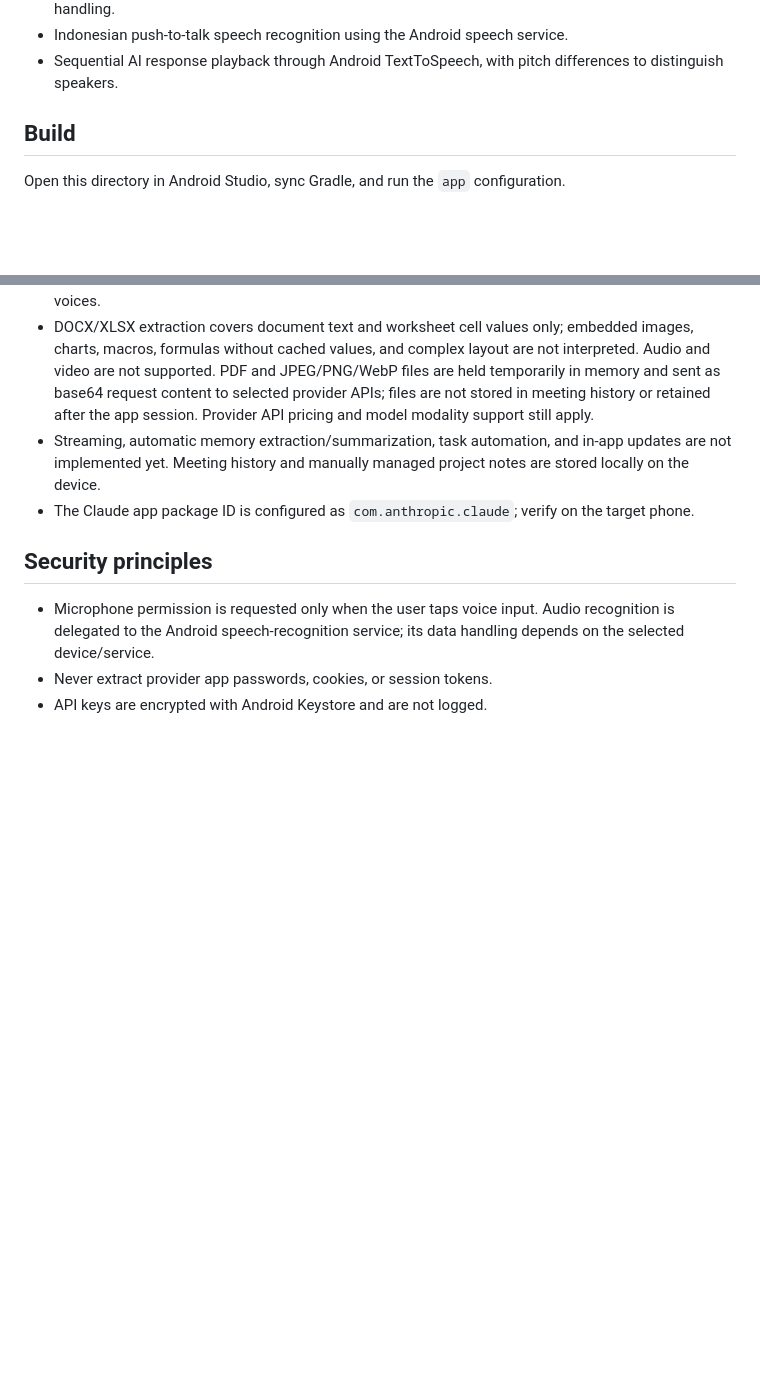
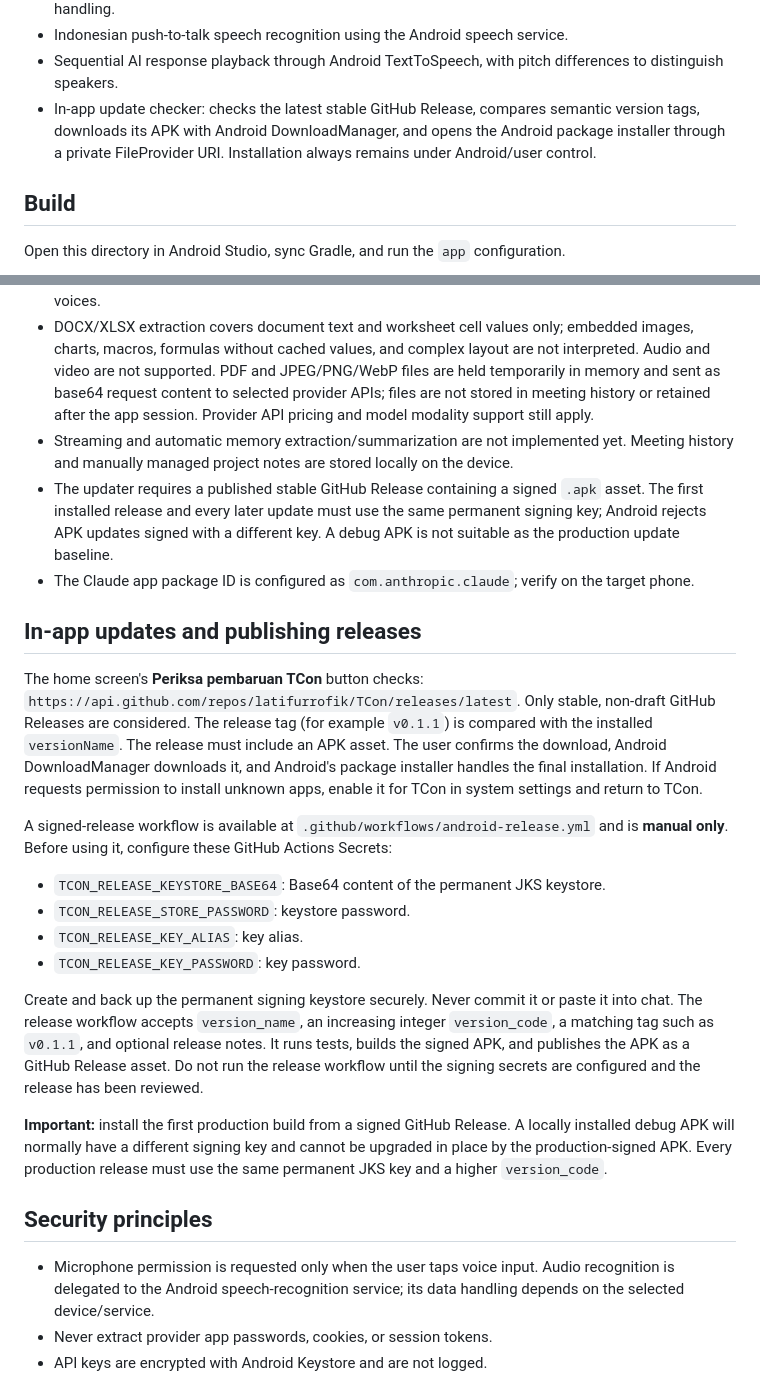
Before and after one commit to latifurrofik/TCon, a Markdown page: android-companion/README.md, 2 parts joined by grey strips. Drawn GitHub-style; blank space fills up the shorter version.

Commit message:
Document in-app update flow and signed release requirements

```diff
--- a/android-companion/README.md
+++ b/android-companion/README.md
@@ -17,6 +17,7 @@ TCon is an Android-first workspace for collaboration between ChatGPT (OpenAI), G
 - Unit tests for orchestration order, transcript propagation, turn/length bounds, and provider failure handling.
 - Indonesian push-to-talk speech recognition using the Android speech service.
 - Sequential AI response playback through Android TextToSpeech, with pitch differences to distinguish speakers.
+- In-app update checker: checks the latest stable GitHub Release, compares semantic version tags, downloads its APK with Android DownloadManager, and opens the Android package installer through a private FileProvider URI. Installation always remains under Android/user control.
 
 ## Build
 Open this directory in Android Studio, sync Gradle, and run the `app` configuration.
@@ -29,8 +30,25 @@ Requirements: JDK 17, Android SDK Platform 35, Android 8.0 (API 26) or newer.
 - App handoff does not read replies from ChatGPT, Gemini, or Claude consumer apps. Automatic discussion uses the optional official API adapters.
 - Voice is currently push-to-talk and sequential TTS, not continuous full-duplex or hands-free conversation. Distinct AI speakers currently use pitch differences, not guaranteed separate natural voices.
 - DOCX/XLSX extraction covers document text and worksheet cell values only; embedded images, charts, macros, formulas without cached values, and complex layout are not interpreted. Audio and video are not supported. PDF and JPEG/PNG/WebP files are held temporarily in memory and sent as base64 request content to selected provider APIs; files are not stored in meeting history or retained after the app session. Provider API pricing and model modality support still apply.
-- Streaming, automatic memory extraction/summarization, task automation, and in-app updates are not implemented yet. Meeting history and manually managed project notes are stored locally on the device.
+- Streaming and automatic memory extraction/summarization are not implemented yet. Meeting history and manually managed project notes are stored locally on the device.
+- The updater requires a published stable GitHub Release containing a signed `.apk` asset. The first installed release and every later update must use the same permanent signing key; Android rejects APK updates signed with a different key. A debug APK is not suitable as the production update baseline.
 - The Claude app package ID is configured as `com.anthropic.claude`; verify on the target phone.
+
+## In-app updates and publishing releases
+
+The home screen's **Periksa pembaruan TCon** button checks:
+`https://api.github.com/repos/latifurrofik/TCon/releases/latest`.
+Only stable, non-draft GitHub Releases are considered. The release tag (for example `v0.1.1`) is compared with the installed `versionName`. The release must include an APK asset. The user confirms the download, Android DownloadManager downloads it, and Android's package installer handles the final installation. If Android requests permission to install unknown apps, enable it for TCon in system settings and return to TCon.
+
+A signed-release workflow is available at `.github/workflows/android-release.yml` and is **manual only**. Before using it, configure these GitHub Actions Secrets:
+- `TCON_RELEASE_KEYSTORE_BASE64`: Base64 content of the permanent JKS keystore.
+- `TCON_RELEASE_STORE_PASSWORD`: keystore password.
+- `TCON_RELEASE_KEY_ALIAS`: key alias.
+- `TCON_RELEASE_KEY_PASSWORD`: key password.
+
+Create and back up the permanent signing keystore securely. Never commit it or paste it into chat. The release workflow accepts `version_name`, an increasing integer `version_code`, a matching tag such as `v0.1.1`, and optional release notes. It runs tests, builds the signed APK, and publishes the APK as a GitHub Release asset. Do not run the release workflow until the signing secrets are configured and the release has been reviewed.
+
+**Important:** install the first production build from a signed GitHub Release. A locally installed debug APK will normally have a different signing key and cannot be upgraded in place by the production-signed APK. Every production release must use the same permanent JKS key and a higher `version_code`.
 
 ## Security principles
 - Microphone permission is requested only when the user taps voice input. Audio recognition is delegated to the Android speech-recognition service; its data handling depends on the selected device/service.
```
